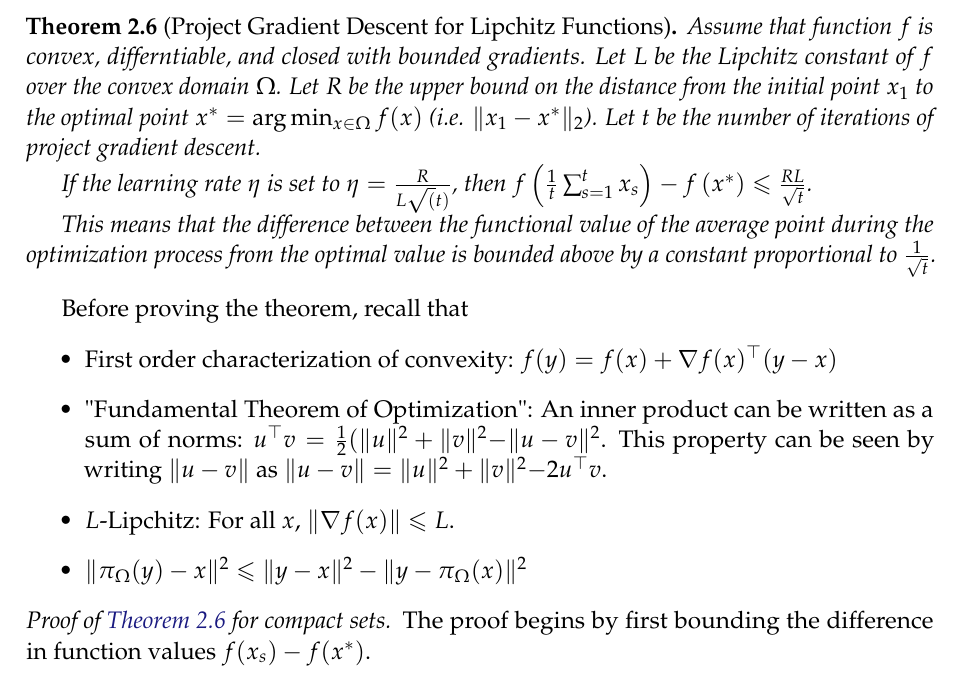
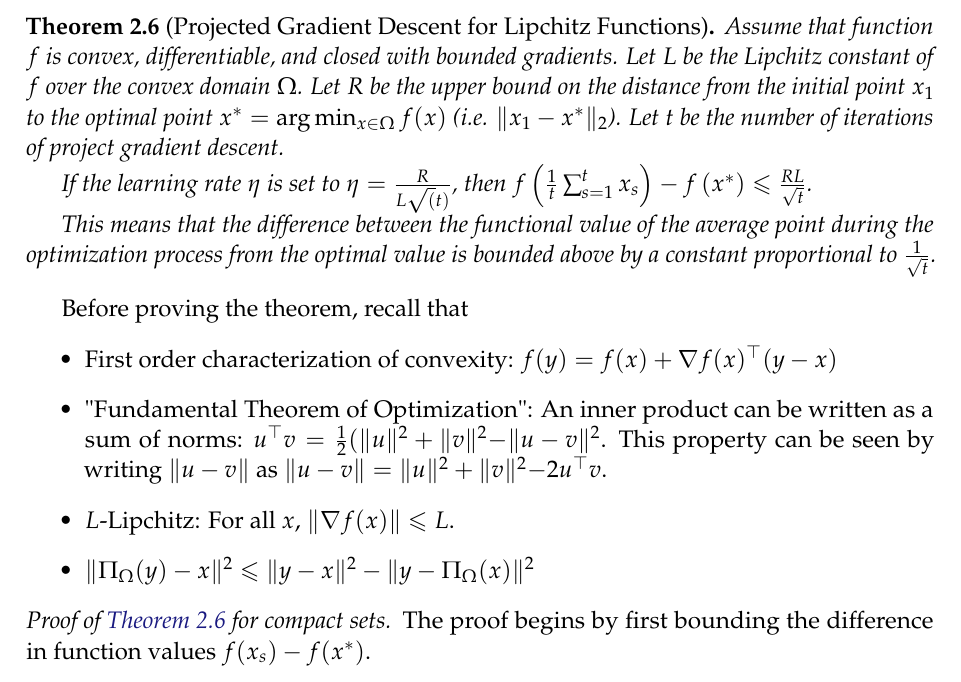
Before and after one commit to ee227c/ee227c.github.io, a LaTeX paper (notes/main.tex, which reads notes/lecture2.tex): part of page 9 of 9, cut so that both start at the same text. Compiled offline with pdfLaTeX; a LaTeX package or settings file that is missing is left out.

Commit message:
Some typos. Using \domain

```diff
--- a/notes/lecture2.tex
+++ b/notes/lecture2.tex
@@ -85,9 +85,9 @@ x_{t+1} = \Pi_{\domain}(y_{t+1})
 And we are guaranteed that $x_{t+1}\in\domain$. Note that computing the projection may be the hardest part of your problem, as you are computing an $\argmin$. However, there are convex sets for which we know explicitly how to compute the projection (see \exampleref{euclidean-ball}).
 
 
-\begin{theorem}[Project Gradient Descent for Lipchitz Functions]
-\theoremlabel{libpchitz}
-Assume that function $f$ is convex, differntiable, and closed with bounded gradients. Let $L$ be the Lipchitz constant of $f$ over the convex domain $\Omega$. Let $R$ be the upper bound on the distance from the initial point $x_1$ to the optimal point $x^* = \arg\min_{x \in \Omega} f(x)$ (i.e. $\lVert x_1 - x^* \rVert_2$). Let $t$ be the number of iterations of project gradient descent.
+\begin{theorem}[Projected Gradient Descent for Lipchitz Functions]
+\theoremlabel{lipschitz}
+Assume that function $f$ is convex, differentiable, and closed with bounded gradients. Let $L$ be the Lipchitz constant of $f$ over the convex domain $\domain$. Let $R$ be the upper bound on the distance from the initial point $x_1$ to the optimal point $x^* = \arg\min_{x \in \domain} f(x)$ (i.e. $\lVert x_1 - x^* \rVert_2$). Let $t$ be the number of iterations of project gradient descent.
 
 If the learning rate $\eta$ is set to $\eta=\frac{R}{L \sqrt(t)}$, then $f\left(\frac{1}{t}\sum_{s=1}^t x_s\right) - f\left(x^*\right) \leq \frac{RL}{\sqrt{t}}$.
 
@@ -100,11 +100,11 @@ Before proving the theorem, recall that
     \item First order characterization of convexity: $f(y) = f(x) + \nabla f(x)^\top (y - x)$
     \item "Fundamental Theorem of Optimization": An inner product can be written as a sum of norms: $u^\top v = \frac{1}{2}(\lVert u \rVert^2 + \lVert v \lVert^2 - \lVert u - v \rVert^2$. This property can be seen by writing $\lVert u - v \rVert$ as $\lVert u - v \rVert = \lVert u \rVert^2 + \lVert v \lVert^2 - 2 u^\top v$.
     \item $L$-Lipchitz: For all $x$, $\lVert \nabla f(x) \rVert \leq L$.
-    \item $\lVert \pi_\Omega (y) - x \rVert^2 \leq \lVert y - x \rVert^2 - \lVert y - \pi_\Omega (x) \rVert^2$ % From above TODO
+    \item $\lVert \Pi_\domain (y) - x \rVert^2 \leq \lVert y - x \rVert^2 - \lVert y - \Pi_\domain (x) \rVert^2$ % From above TODO
 \end{itemize}
 
 
-\begin{proof}[Proof of \theoremref{libpchitz} for compact sets.]
+\begin{proof}[Proof of \theoremref{lipschitz} for compact sets.]
 The proof begins by first bounding the difference in function values $f(x_s) - f(x^*)$.
 \begin{align}
     f(x_s) - f(x^*) \leq
```
